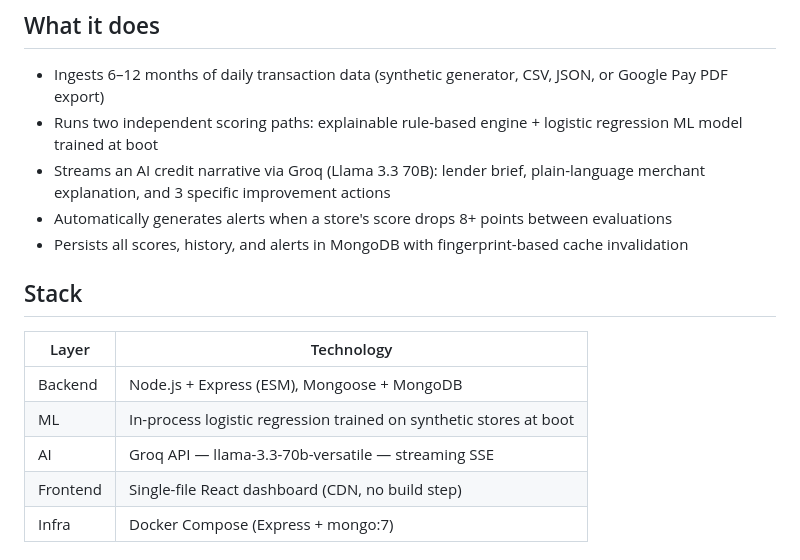
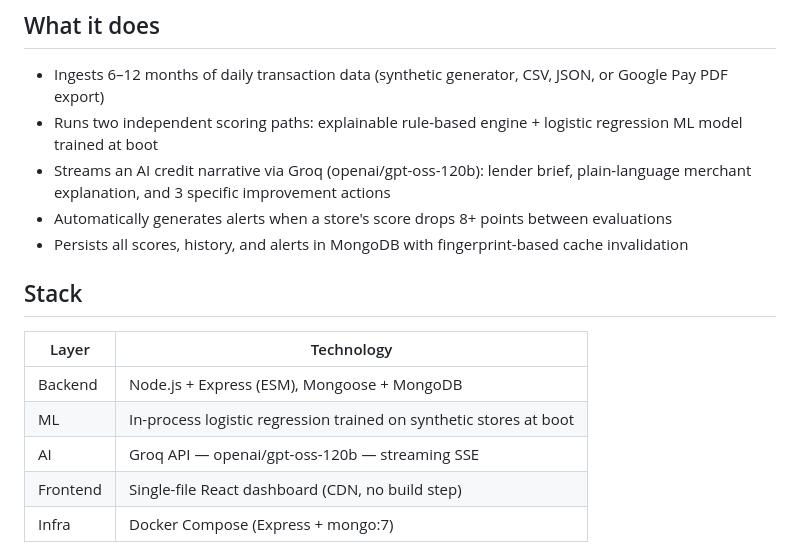
Before and after one commit to pratikpatel3076/kiranalens, a Markdown page: README.md, the part around the change. Rendered like a GitHub page.

Commit message:
docs: correct AI model name in README to openai/gpt-oss-120b

```diff
--- a/README.md
+++ b/README.md
@@ -13,7 +13,7 @@ when a store's financial health degrades — no formal credit history required.
 
 - Ingests 6–12 months of daily transaction data (synthetic generator, CSV, JSON, or Google Pay PDF export)
 - Runs two independent scoring paths: explainable rule-based engine + logistic regression ML model trained at boot
-- Streams an AI credit narrative via Groq (Llama 3.3 70B): lender brief, plain-language merchant explanation, and 3 specific improvement actions
+- Streams an AI credit narrative via Groq (openai/gpt-oss-120b): lender brief, plain-language merchant explanation, and 3 specific improvement actions
 - Automatically generates alerts when a store's score drops 8+ points between evaluations
 - Persists all scores, history, and alerts in MongoDB with fingerprint-based cache invalidation
 
@@ -23,7 +23,7 @@ when a store's financial health degrades — no formal credit history required.
 |---|---|
 | Backend | Node.js + Express (ESM), Mongoose + MongoDB |
 | ML | In-process logistic regression trained on synthetic stores at boot |
-| AI | Groq API — llama-3.3-70b-versatile — streaming SSE |
+| AI | Groq API — openai/gpt-oss-120b — streaming SSE |
 | Frontend | Single-file React dashboard (CDN, no build step) |
 | Infra | Docker Compose (Express + mongo:7) |
 
```
